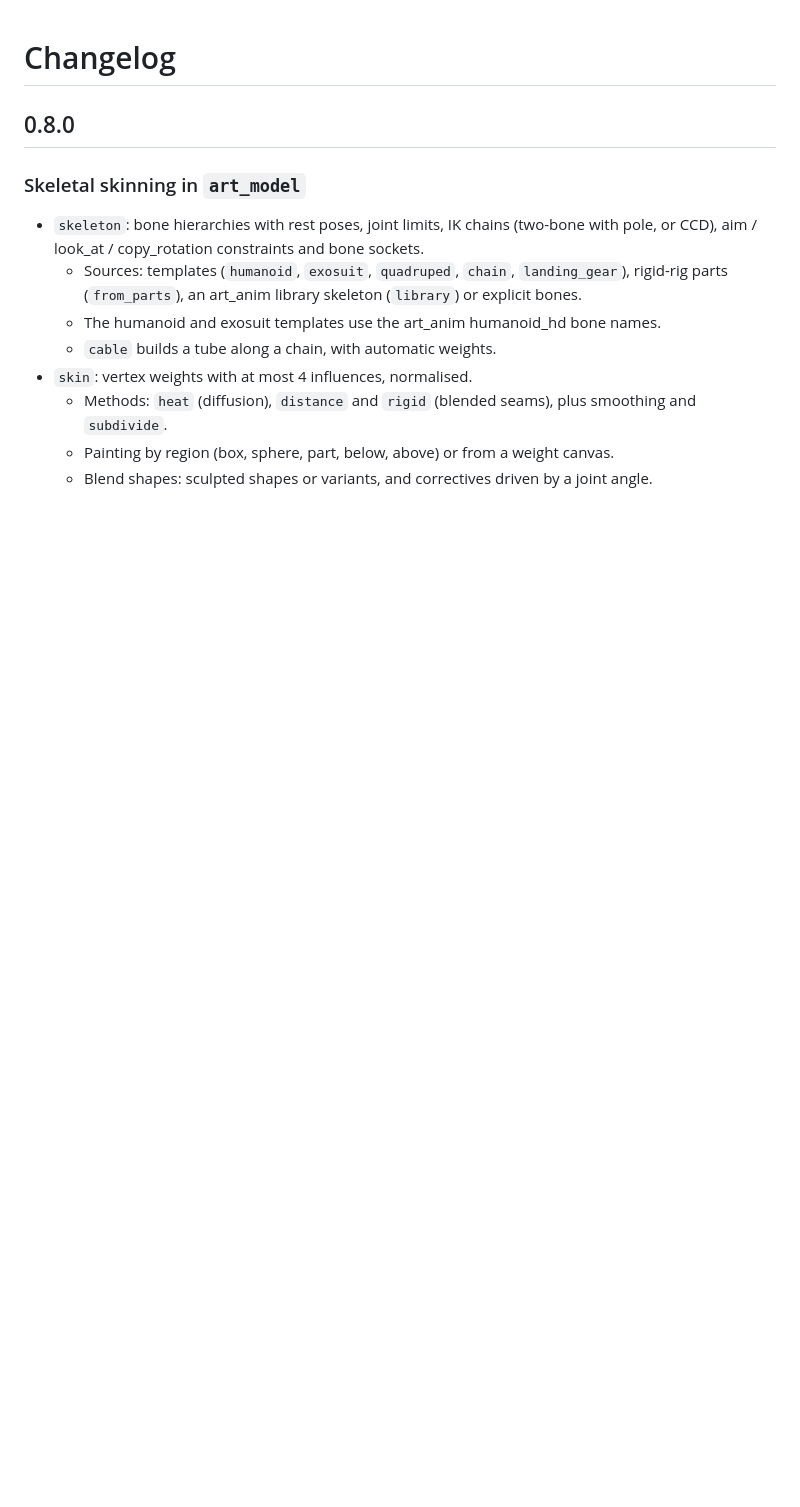
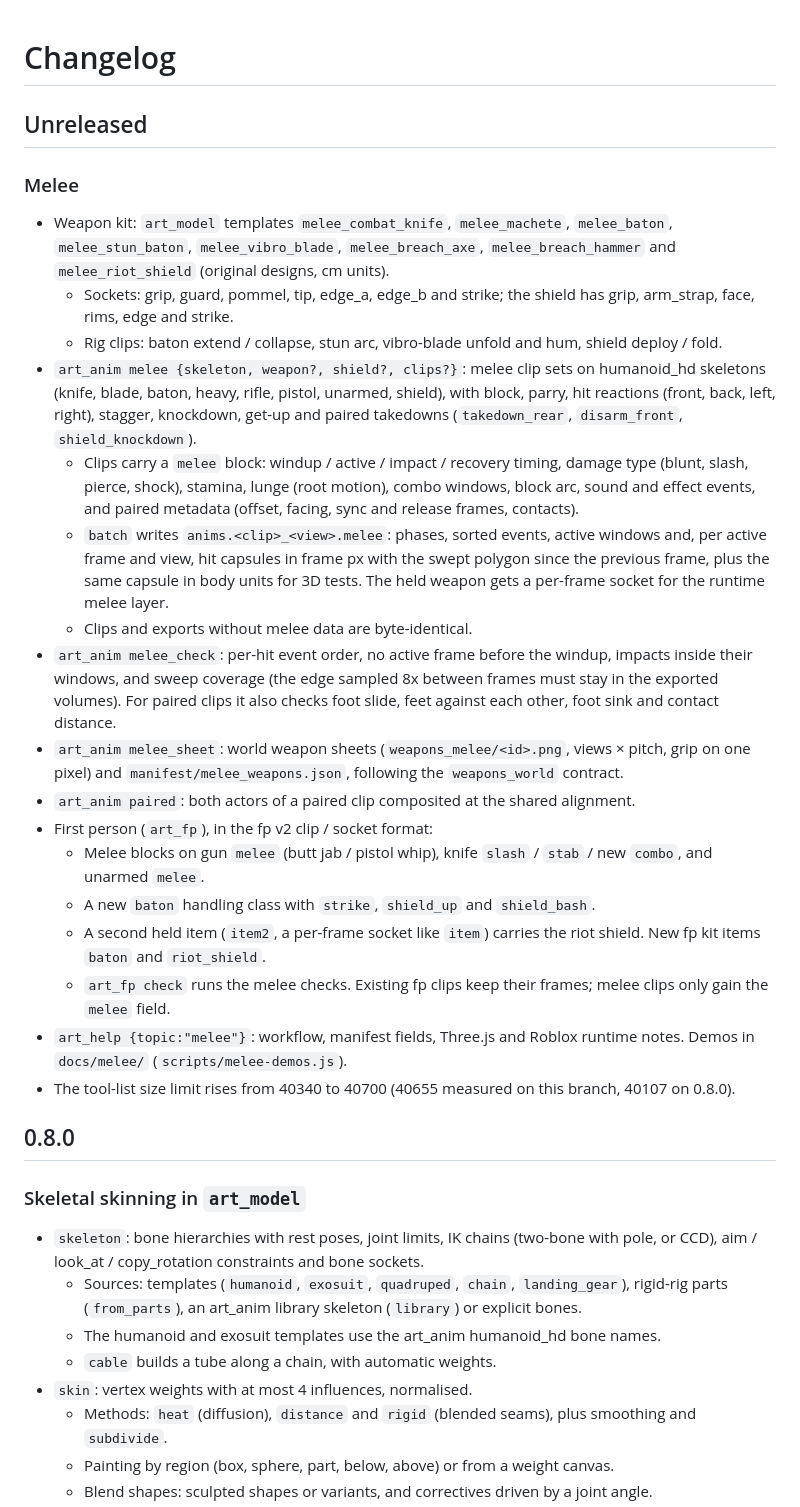
Before and after one commit to RusticStack/agent-art, a Markdown page: CHANGELOG.md, the part around the change. Drawn GitHub-style; blank space fills up the shorter version.

```diff
--- a/CHANGELOG.md
+++ b/CHANGELOG.md
@@ -1,4 +1,26 @@
 # Changelog
+
+## Unreleased
+
+### Melee
+
+- Weapon kit: `art_model` templates `melee_combat_knife`, `melee_machete`, `melee_baton`, `melee_stun_baton`, `melee_vibro_blade`, `melee_breach_axe`, `melee_breach_hammer` and `melee_riot_shield` (original designs, cm units).
+  - Sockets: grip, guard, pommel, tip, edge_a, edge_b and strike; the shield has grip, arm_strap, face, rims, edge and strike.
+  - Rig clips: baton extend / collapse, stun arc, vibro-blade unfold and hum, shield deploy / fold.
+- `art_anim melee {skeleton, weapon?, shield?, clips?}`: melee clip sets on humanoid_hd skeletons (knife, blade, baton, heavy, rifle, pistol, unarmed, shield), with block, parry, hit reactions (front, back, left, right), stagger, knockdown, get-up and paired takedowns (`takedown_rear`, `disarm_front`, `shield_knockdown`).
+  - Clips carry a `melee` block: windup / active / impact / recovery timing, damage type (blunt, slash, pierce, shock), stamina, lunge (root motion), combo windows, block arc, sound and effect events, and paired metadata (offset, facing, sync and release frames, contacts).
+  - `batch` writes `anims.<clip>_<view>.melee`: phases, sorted events, active windows and, per active frame and view, hit capsules in frame px with the swept polygon since the previous frame, plus the same capsule in body units for 3D tests. The held weapon gets a per-frame socket for the runtime melee layer.
+  - Clips and exports without melee data are byte-identical.
+- `art_anim melee_check`: per-hit event order, no active frame before the windup, impacts inside their windows, and sweep coverage (the edge sampled 8x between frames must stay in the exported volumes). For paired clips it also checks foot slide, feet against each other, foot sink and contact distance.
+- `art_anim melee_sheet`: world weapon sheets (`weapons_melee/<id>.png`, views × pitch, grip on one pixel) and `manifest/melee_weapons.json`, following the `weapons_world` contract.
+- `art_anim paired`: both actors of a paired clip composited at the shared alignment.
+- First person (`art_fp`), in the fp v2 clip / socket format:
+  - Melee blocks on gun `melee` (butt jab / pistol whip), knife `slash` / `stab` / new `combo`, and unarmed `melee`.
+  - A new `baton` handling class with `strike`, `shield_up` and `shield_bash`.
+  - A second held item (`item2`, a per-frame socket like `item`) carries the riot shield. New fp kit items `baton` and `riot_shield`.
+  - `art_fp check` runs the melee checks. Existing fp clips keep their frames; melee clips only gain the `melee` field.
+- `art_help {topic:"melee"}`: workflow, manifest fields, Three.js and Roblox runtime notes. Demos in `docs/melee/` (`scripts/melee-demos.js`).
+- The tool-list size limit rises from 40340 to 40700 (40655 measured on this branch, 40107 on 0.8.0).
 
 ## 0.8.0
 
```
Also changed, not shown: README.md (+12 -2 lines), docs/melee/fp-melee-frames.png (added), docs/melee/paired-takedown-rear.png (added), docs/melee/strike-knife-combo.png (added), docs/melee/strike-rifle-butt.png (added), docs/melee/strike-shield-bash.png (added), docs/melee/weapon-turntables.png (added), 11 other files.
